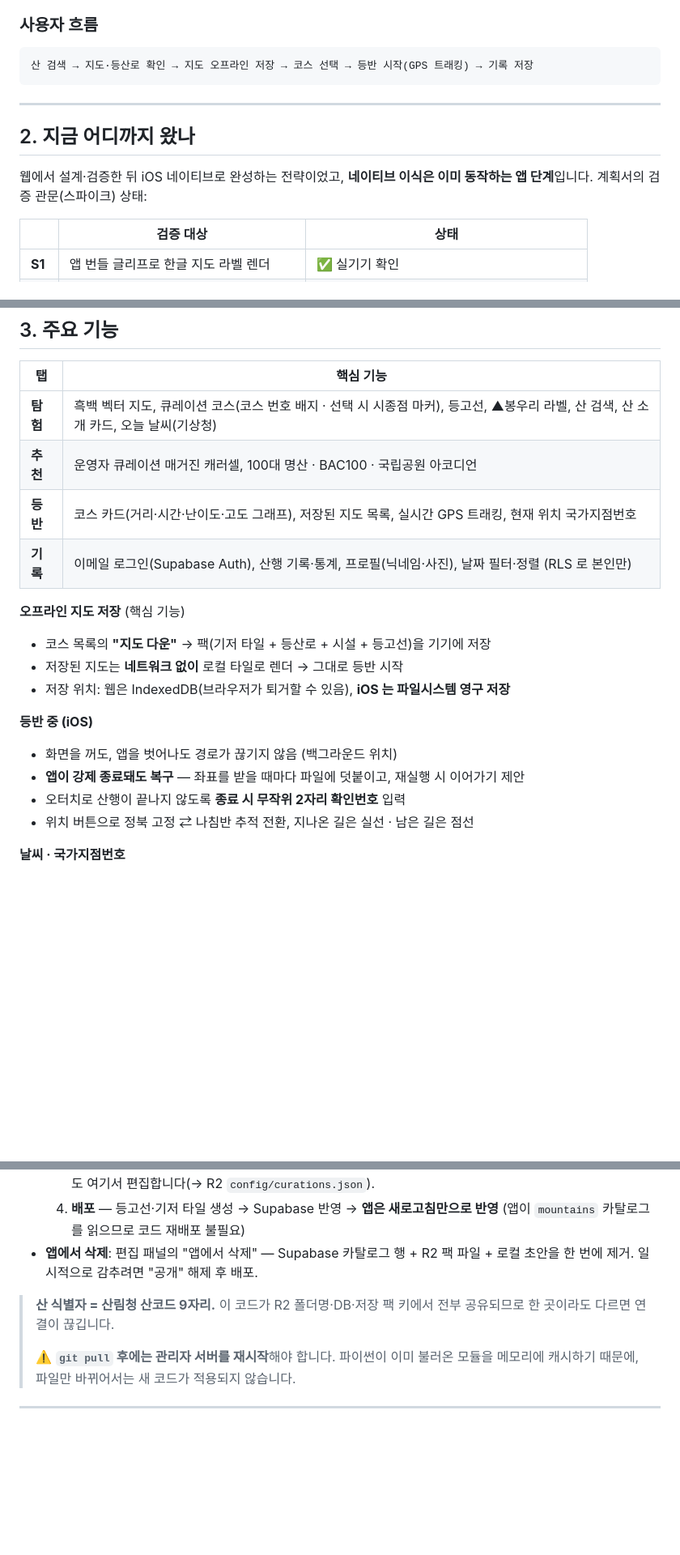
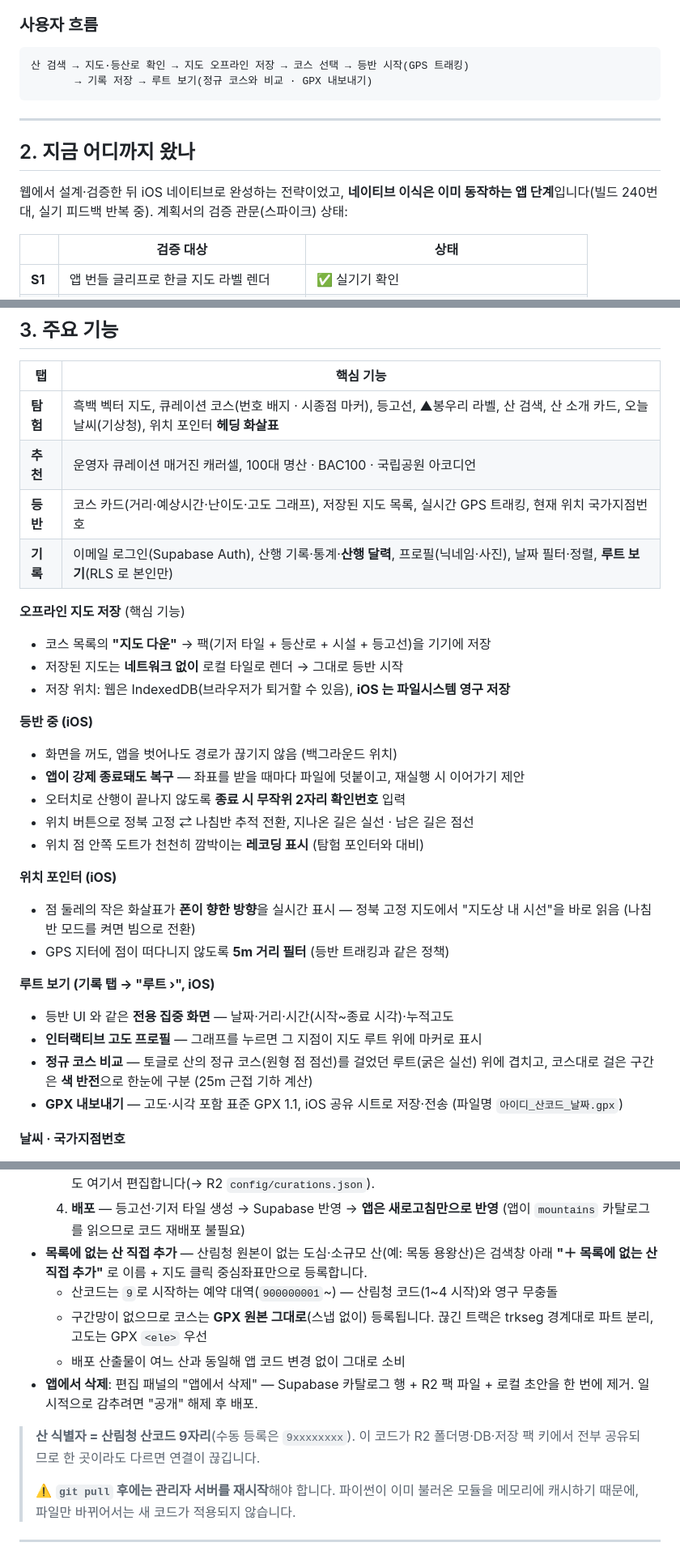
Before and after one commit to ksthink/hihi, a Markdown page: README.md, 3 parts joined by grey strips. Shown at 81% size. Drawn GitHub-style; blank space fills up the shorter version.

Commit message:
README 전면 갱신 — 루트 보기·위치 포인터·수동 산 등록·고도 정책 반영
Co-Authored-By: Claude Opus 4.8 <noreply@anthropic.com>

````diff
--- a/README.md
+++ b/README.md
@@ -41,7 +41,8 @@
 
 ### 사용자 흐름
 ```
-산 검색 → 지도·등산로 확인 → 지도 오프라인 저장 → 코스 선택 → 등반 시작(GPS 트래킹) → 기록 저장
+산 검색 → 지도·등산로 확인 → 지도 오프라인 저장 → 코스 선택 → 등반 시작(GPS 트래킹)
+       → 기록 저장 → 루트 보기(정규 코스와 비교 · GPX 내보내기)
 ```
 
 ---
@@ -49,7 +50,7 @@
 ## 2. 지금 어디까지 왔나
 
 웹에서 설계·검증한 뒤 iOS 네이티브로 완성하는 전략이었고, **네이티브 이식은 이미 동작하는
-앱 단계**입니다. 계획서의 검증 관문(스파이크) 상태:
+앱 단계**입니다(빌드 240번대, 실기 피드백 반복 중). 계획서의 검증 관문(스파이크) 상태:
 
 | | 검증 대상 | 상태 |
 |---|---|---|
@@ -66,10 +67,10 @@
 
 | 탭 | 핵심 기능 |
 |---|---|
-| **탐험** | 흑백 벡터 지도, 큐레이션 코스(코스 번호 배지 · 선택 시 시종점 마커), 등고선, ▲봉우리 라벨, 산 검색, 산 소개 카드, 오늘 날씨(기상청) |
+| **탐험** | 흑백 벡터 지도, 큐레이션 코스(번호 배지 · 시종점 마커), 등고선, ▲봉우리 라벨, 산 검색, 산 소개 카드, 오늘 날씨(기상청), 위치 포인터 **헤딩 화살표** |
 | **추천** | 운영자 큐레이션 매거진 캐러셀, 100대 명산 · BAC100 · 국립공원 아코디언 |
-| **등반** | 코스 카드(거리·시간·난이도·고도 그래프), 저장된 지도 목록, 실시간 GPS 트래킹, 현재 위치 국가지점번호 |
-| **기록** | 이메일 로그인(Supabase Auth), 산행 기록·통계, 프로필(닉네임·사진), 날짜 필터·정렬 (RLS 로 본인만) |
+| **등반** | 코스 카드(거리·예상시간·난이도·고도 그래프), 저장된 지도 목록, 실시간 GPS 트래킹, 현재 위치 국가지점번호 |
+| **기록** | 이메일 로그인(Supabase Auth), 산행 기록·통계·**산행 달력**, 프로필(닉네임·사진), 날짜 필터·정렬, **루트 보기**(RLS 로 본인만) |
 
 **오프라인 지도 저장** (핵심 기능)
 - 코스 목록의 **"지도 다운"** → 팩(기저 타일 + 등산로 + 시설 + 등고선)을 기기에 저장
@@ -81,6 +82,20 @@
 - **앱이 강제 종료돼도 복구** — 좌표를 받을 때마다 파일에 덧붙이고, 재실행 시 이어가기 제안
 - 오터치로 산행이 끝나지 않도록 **종료 시 무작위 2자리 확인번호** 입력
 - 위치 버튼으로 정북 고정 ⇄ 나침반 추적 전환, 지나온 길은 실선 · 남은 길은 점선
+- 위치 점 안쪽 도트가 천천히 깜박이는 **레코딩 표시** (탐험 포인터와 대비)
+
+**위치 포인터 (iOS)**
+- 점 둘레의 작은 화살표가 **폰이 향한 방향**을 실시간 표시 — 정북 고정 지도에서
+  "지도상 내 시선"을 바로 읽음 (나침반 모드를 켜면 빔으로 전환)
+- GPS 지터에 점이 떠다니지 않도록 **5m 거리 필터** (등반 트래킹과 같은 정책)
+
+**루트 보기 (기록 탭 → "루트 ›", iOS)**
+- 등반 UI 와 같은 **전용 집중 화면** — 날짜·거리·시간(시작~종료 시각)·누적고도
+- **인터랙티브 고도 프로필** — 그래프를 누르면 그 지점이 지도 루트 위에 마커로 표시
+- **정규 코스 비교** — 토글로 산의 정규 코스(원형 점 점선)를 걸었던 루트(굵은 실선) 위에 겹치고,
+  코스대로 걸은 구간은 **색 반전**으로 한눈에 구분 (25m 근접 기하 계산)
+- **GPX 내보내기** — 고도·시각 포함 표준 GPX 1.1, iOS 공유 시트로 저장·전송
+  (파일명 `아이디_산코드_날짜.gpx`)
 
 **날씨 · 국가지점번호**
 - 날씨: 검색한 산 위치 기준 기상청 예보. 탐험=실시간, 등반=출발 시점 오프라인 스냅샷
@@ -230,11 +252,17 @@ bash scripts/setup_admin.sh                    # 최초 1회: .venv + go-pmtiles
      추천 탭 매거진도 여기서 편집합니다(→ R2 `config/curations.json`).
   4. **배포** — 등고선·기저 타일 생성 → Supabase 반영 → **앱은 새로고침만으로 반영**
      (앱이 `mountains` 카탈로그를 읽으므로 코드 재배포 불필요)
+- **목록에 없는 산 직접 추가** — 산림청 원본이 없는 도심·소규모 산(예: 목동 용왕산)은
+  검색창 아래 **"＋ 목록에 없는 산 직접 추가"** 로 이름 + 지도 클릭 중심좌표만으로 등록합니다.
+  - 산코드는 `9`로 시작하는 예약 대역(`900000001`~) — 산림청 코드(1~4 시작)와 영구 무충돌
+  - 구간망이 없으므로 코스는 **GPX 원본 그대로**(스냅 없이) 등록됩니다. 끊긴 트랙은
+    trkseg 경계대로 파트 분리, 고도는 GPX `<ele>` 우선
+  - 배포 산출물이 여느 산과 동일해 앱 코드 변경 없이 그대로 소비
 - **앱에서 삭제**: 편집 패널의 "앱에서 삭제" — Supabase 카탈로그 행 + R2 팩 파일 + 로컬 초안을
   한 번에 제거. 일시적으로 감추려면 "공개" 해제 후 배포.
 
-> **산 식별자 = 산림청 산코드 9자리.** 이 코드가 R2 폴더명·DB·저장 팩 키에서 전부 공유되므로
-> 한 곳이라도 다르면 연결이 끊깁니다.
+> **산 식별자 = 산림청 산코드 9자리**(수동 등록은 `9xxxxxxxx`). 이 코드가 R2 폴더명·DB·저장 팩
+> 키에서 전부 공유되므로 한 곳이라도 다르면 연결이 끊깁니다.
 >
 > ⚠️ **`git pull` 후에는 관리자 서버를 재시작**해야 합니다. 파이썬이 이미 불러온 모듈을
 > 메모리에 캐시하기 때문에, 파일만 바뀌어서는 새 코드가 적용되지 않습니다.
````
Also changed, not shown: other parts of README.md (+23 -10 lines).
